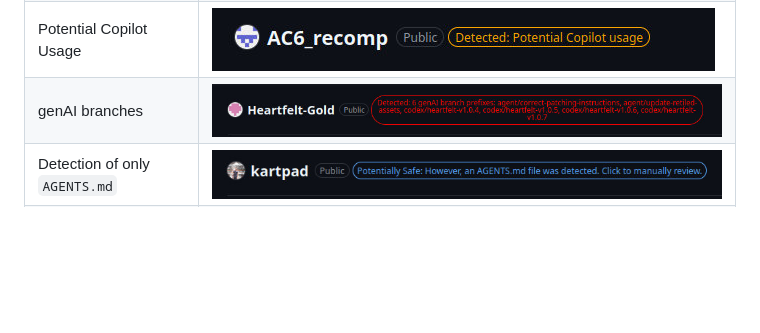
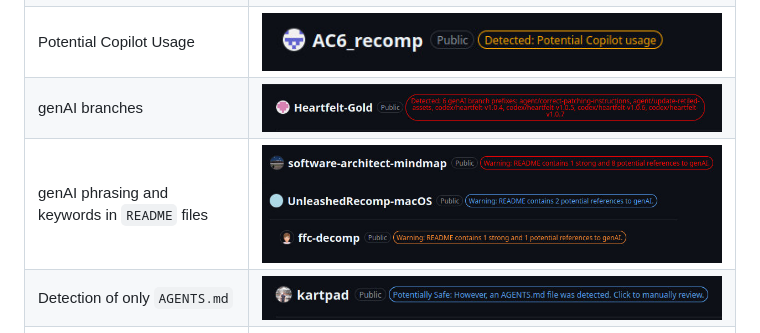
Before and after one commit to SocksTheWolf/AgenticAlert, a Markdown page: README.md, the part around the change. Drawn GitHub-style; pictures changed too: site/screenshots/screenshot10.jpg (added); blank space fills up the shorter version.

Commit message:
site: add readme scanning screenshots

```diff
--- a/README.md
+++ b/README.md
@@ -74,6 +74,7 @@ However, if something is marked as slop, it's very likely slop.
 | genAI Submodule Usage | ![Example of a repo that has genAI submodules](/site/screenshots/screenshot6.jpg?raw=true) |
 | Potential Copilot Usage | ![Example of a repo that maybe has Copilot](/site/screenshots/screenshot4.jpg?raw=true) |
 | genAI branches | ![genAI branch usage](/site/screenshots/screenshot9.jpg?raw=true) |
+| genAI phrasing and keywords in `README` files | ![genAI phrasing in README files, with weighted results](/site/screenshots/screenshot10.jpg?raw=true) |
 | Detection of only `AGENTS.md` | ![Detection of ONLY AGENTS.md](/site/screenshots/screenshot7.jpg?raw=true) |
 | Detection of LLM poison pills | ![Detection of LLM poison pills](/site/screenshots/screenshot8.jpg?raw=true) |
 | Safe Repo | ![Example of a safe repo](/site/screenshots/screenshot3.jpg?raw=true) |
```
Also changed, not shown: 1 other file.
